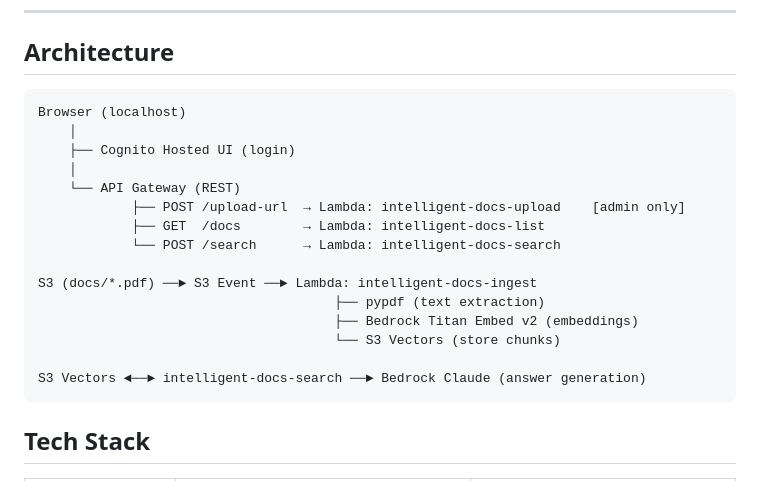
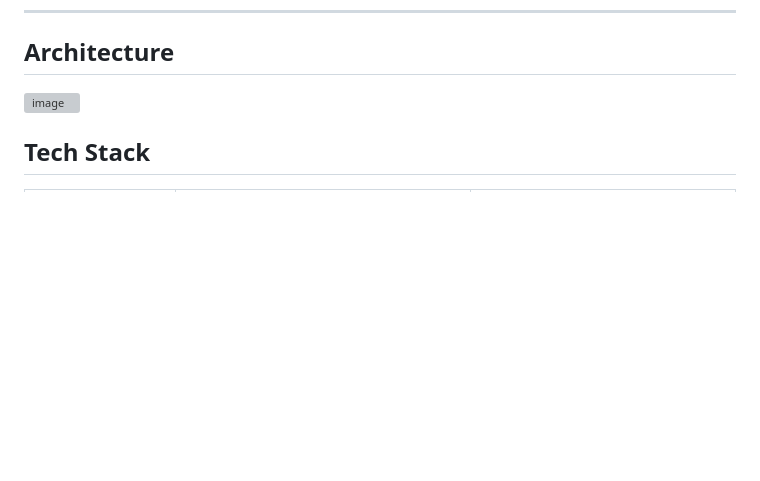
Before and after one commit to awswithchetan/intelligent-docs-with-rag, a Markdown page: README.md, the part around the change. GitHub-like rendering; blank space fills up the shorter version; grey boxes are pictures that could not be loaded.

Commit message:
Added Application Architecture diagram

````diff
--- a/README.md
+++ b/README.md
@@ -6,23 +6,7 @@ A serverless RAG (Retrieval-Augmented Generation) application that lets employee
 
 ## Architecture
 
-```
-Browser (localhost)
-    │
-    ├── Cognito Hosted UI (login)
-    │
-    └── API Gateway (REST)
-            ├── POST /upload-url  → Lambda: intelligent-docs-upload    [admin only]
-            ├── GET  /docs        → Lambda: intelligent-docs-list
-            └── POST /search      → Lambda: intelligent-docs-search
-
-S3 (docs/*.pdf) ──► S3 Event ──► Lambda: intelligent-docs-ingest
-                                      ├── pypdf (text extraction)
-                                      ├── Bedrock Titan Embed v2 (embeddings)
-                                      └── S3 Vectors (store chunks)
-
-S3 Vectors ◄──► intelligent-docs-search ──► Bedrock Claude (answer generation)
-```
+<img width="980" height="540" alt="image" src="https://github.com/user-attachments/assets/48c91012-97b8-4c41-bb0b-99fcd2a71c21" />
 
 ## Tech Stack
 
````
